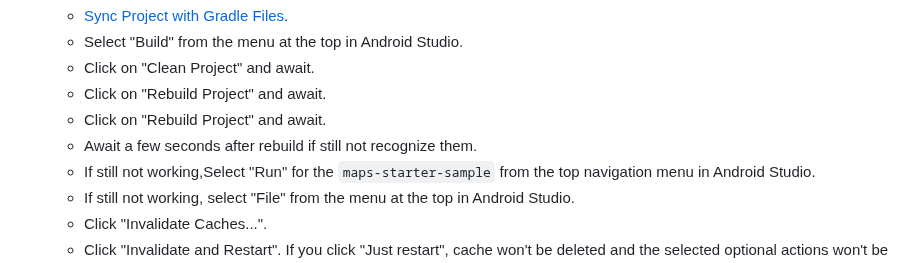
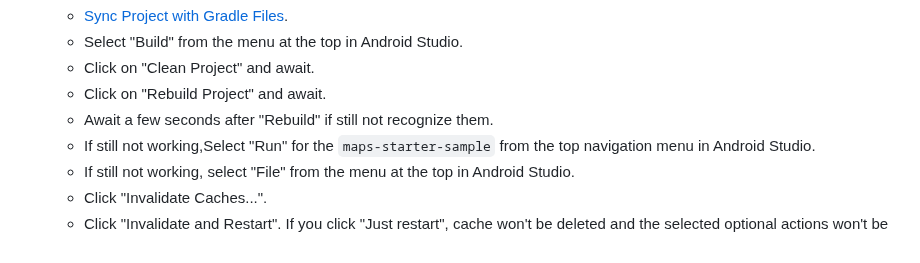
Before and after one commit to openmobilehub/omh-maps, a Markdown page: README.md, the part around the change. GitHub-like rendering.

```diff
--- a/README.md
+++ b/README.md
@@ -246,8 +246,7 @@ For more details `omhConfig` see [OMH Core](https://github.com/openmobilehub/omh
    - Select "Build" from the menu at the top in Android Studio.
    - Click on "Clean Project" and await.
    - Click on "Rebuild Project" and await.
-   - Click on "Rebuild Project" and await.
-   - Await a few seconds after rebuild if still not recognize them.
+   - Await a few seconds after "Rebuild" if still not recognize them.
    - If still not working,Select "Run" for the `maps-starter-sample` from the top navigation menu in Android Studio.
    - If still not working, select "File" from the menu at the top in Android Studio.
    - Click "Invalidate Caches...".
```
